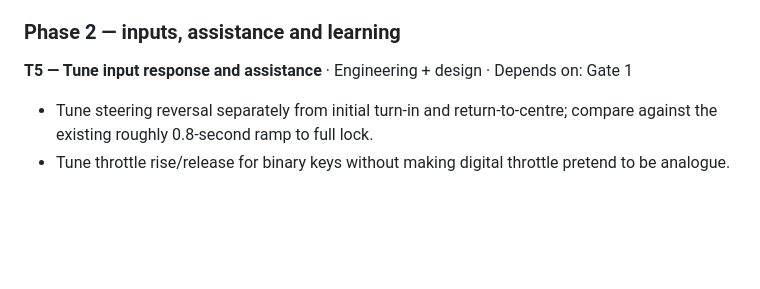
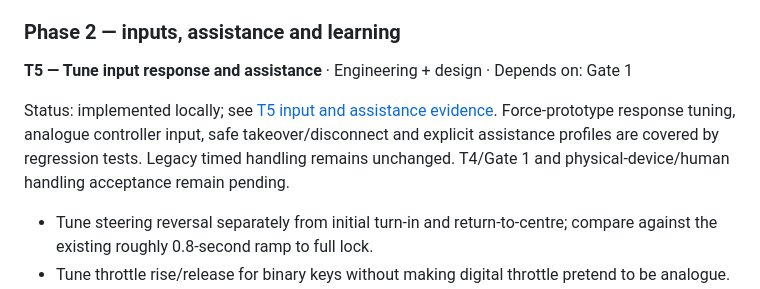
Before and after one commit to louisamurray/drifter, a Markdown page: docs/2026-10-19-drift-development-plan.md, the part around the change. Drawn GitHub-style; blank space fills up the shorter version.

Commit message:
docs(input): record T5 implementation and validation boundaries

```diff
--- a/docs/2026-10-19-drift-development-plan.md
+++ b/docs/2026-10-19-drift-development-plan.md
@@ -162,6 +162,8 @@ Status: implemented locally; see [T3 integration evidence](2026-10-19-vehicle-in
 
 **T5 — Tune input response and assistance** · Engineering + design · Depends on: Gate 1
 
+Status: implemented locally; see [T5 input and assistance evidence](2026-10-19-input-assistance-t5.md). Force-prototype response tuning, analogue controller input, safe takeover/disconnect and explicit assistance profiles are covered by regression tests. Legacy timed handling remains unchanged. T4/Gate 1 and physical-device/human handling acceptance remain pending.
+
 - Tune steering reversal separately from initial turn-in and return-to-centre; compare against the existing roughly 0.8-second ramp to full lock.
 - Tune throttle rise/release for binary keys without making digital throttle pretend to be analogue. Add controller analogue input and test disconnection and takeover.
 - Tune the touch heading controller and one-thumb automatic driving separately. Keep assistance coefficients explicit and surface the selected profile.
```
Also changed, not shown: docs/2026-10-19-input-assistance-t5.md (added, +35 -0 lines), docs/PLAN.md (+1 -1 lines).
